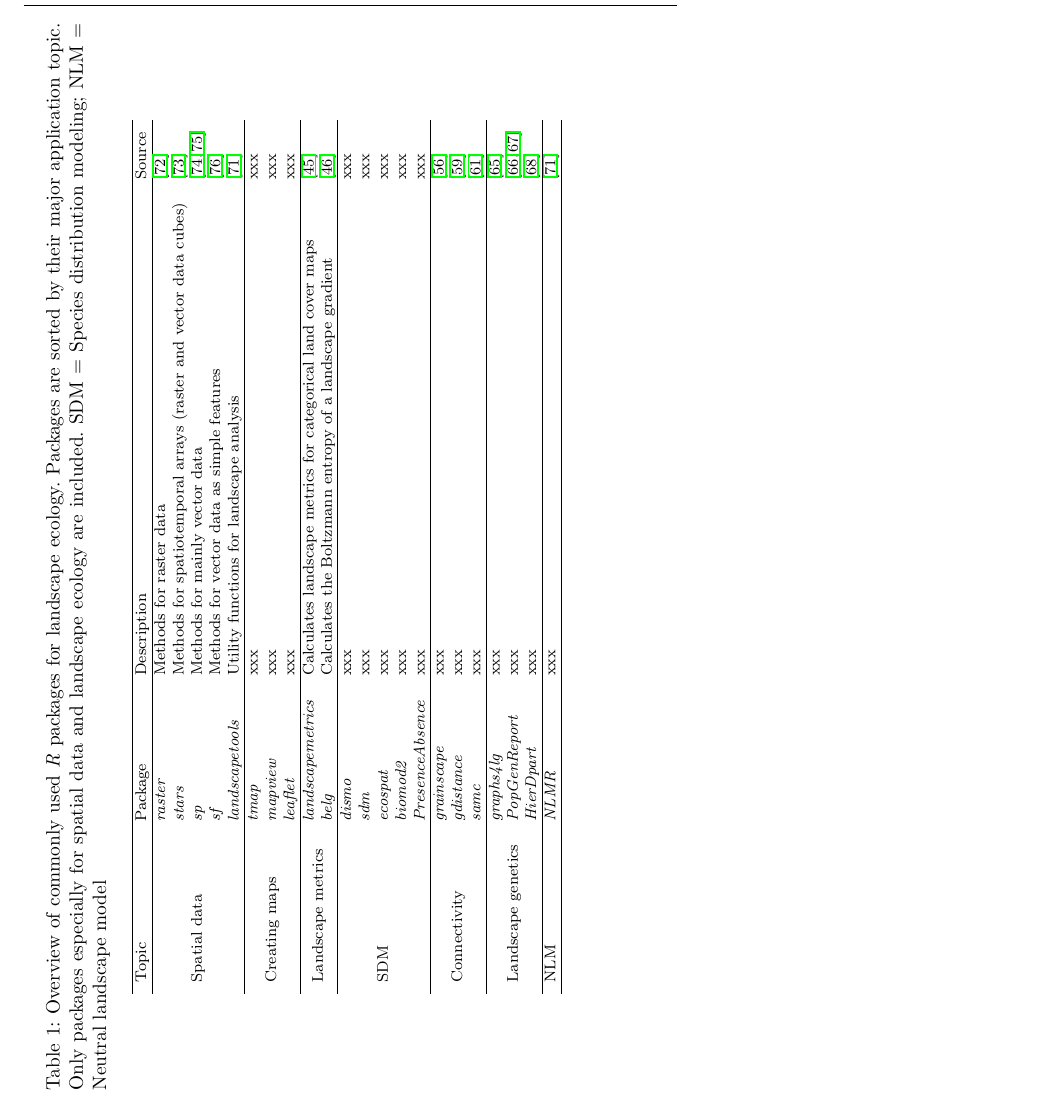
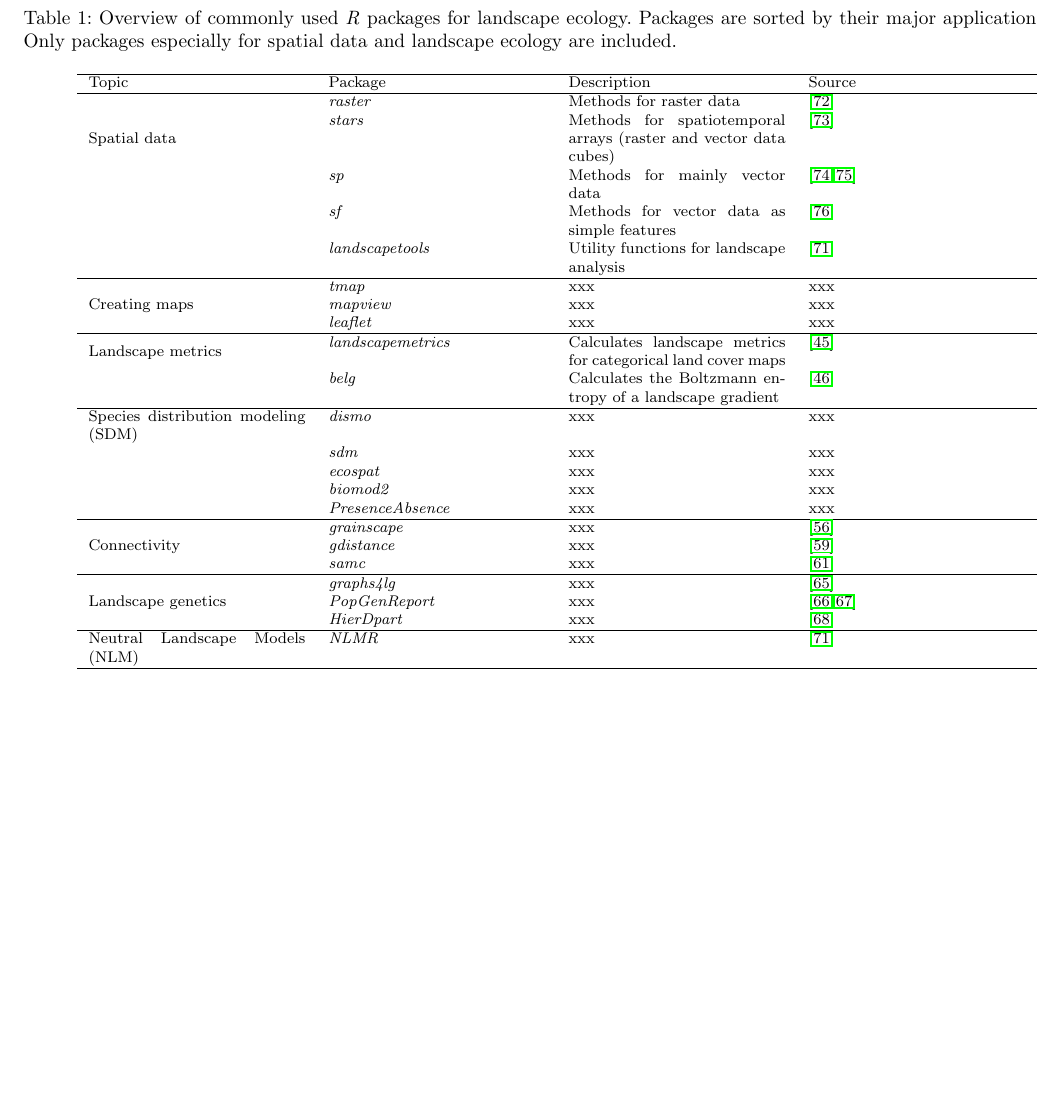
Before and after one commit to r-spatialecology/Hesselbarth_etal_2011_CLER, an R Markdown document (paper/paper.Rmd): part of page 6 of 9 before the commit and part of page 7 of 10 after it, cut at the place of the change, the shorter picture padded with empty space. The pictures show the output file paper/paper.pdf that the author committed with the source.

Commit message:
I would suggest limiting abbriviations as much as possible

```diff
--- a/paper/paper.Rmd
+++ b/paper/paper.Rmd
@@ -188,7 +188,7 @@ Using a wide collection of algorithms, the *NLMR* package \cite{Sciaini2018} pro
 \begin{center}
   \begin{table}
     \begin{tabularx}{0.9\linewidth}{XXXX}
-      \caption{Overview of commonly used \textit{R} packages for landscape ecology. Packages are sorted by their major application topic. Only packages especially for spatial data and landscape ecology are included. SDM = Species distribution modeling; NLM = Neutral landscape model} \\
+      \caption{Overview of commonly used \textit{R} packages for landscape ecology. Packages are sorted by their major application topic. Only packages especially for spatial data and landscape ecology are included.} \\
       \hline
       Topic & Package & Description & Source \\
       \hline
@@ -205,7 +205,7 @@ Using a wide collection of algorithms, the *NLMR* package \cite{Sciaini2018} pro
       \multirow{2}{*}{Landscape metrics} & \textit{landscapemetrics} & Calculates landscape metrics for categorical land cover maps & \cite{Hesselbarth2019a} \\
       & \textit{belg} & Calculates the Boltzmann entropy of a landscape gradient & \cite{Nowosad2019a} \\
       \hline
-      \multirow{5}{*}{SDM} & \textit{dismo} & xxx & xxx \\
+      \multirow{5}{*}{}Species distribution modeling (SDM) & \textit{dismo} & xxx & xxx \\
       & \textit{sdm} & xxx & xxx \\
       & \textit{ecospat} & xxx & xxx \\
       & \textit{biomod2} & xxx & xxx \\
@@ -219,7 +219,7 @@ Using a wide collection of algorithms, the *NLMR* package \cite{Sciaini2018} pro
       & \textit{PopGenReport} & xxx & \cite{Adamack2014,Gruber2015} \\
       & \textit{HierDpart} & xxx & \cite{Qin2019} \\
       \hline
-      NLM & \textit{NLMR} & xxx & \cite{Sciaini2018} \\
+      Neutral Landscape Models (NLM) & \textit{NLMR} & xxx & \cite{Sciaini2018} \\
       \hline
     \end{tabularx}
   \end{table}
```
Also changed, not shown: paper/paper.pdf, paper/paper.tex.
